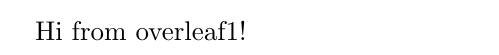
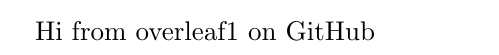
Before and after one commit to benjum/overleaf1, a LaTeX document (main.tex): part of the page, cut at the place of the change. Compiled offline with pdfLaTeX.

Commit message:
Update greeting in main.tex

```diff
--- a/main.tex
+++ b/main.tex
@@ -2,6 +2,6 @@
 
 \begin{document}
 
-Hi from overleaf1!
+Hi from overleaf1 on GitHub
 
 \end{document}
```
